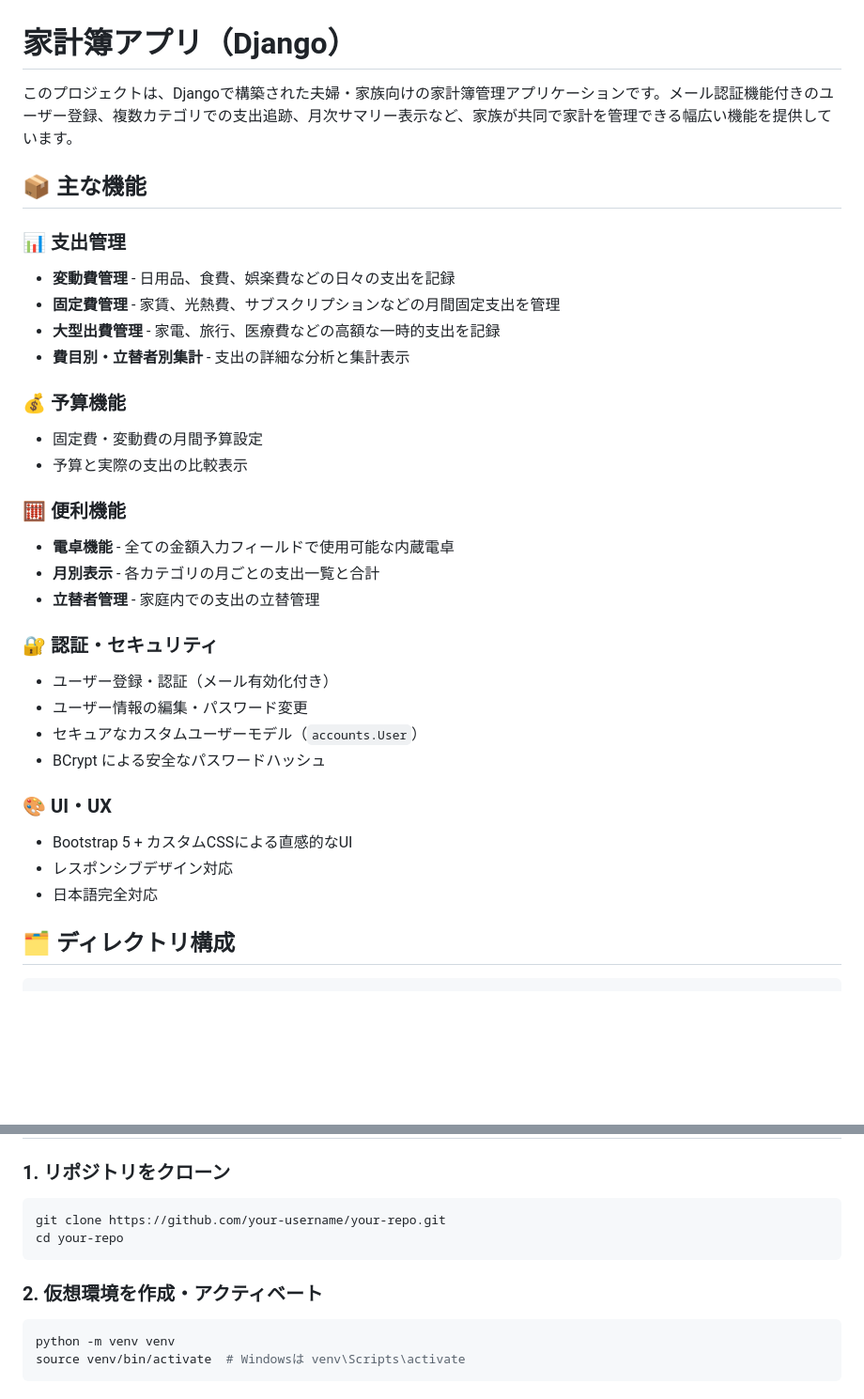
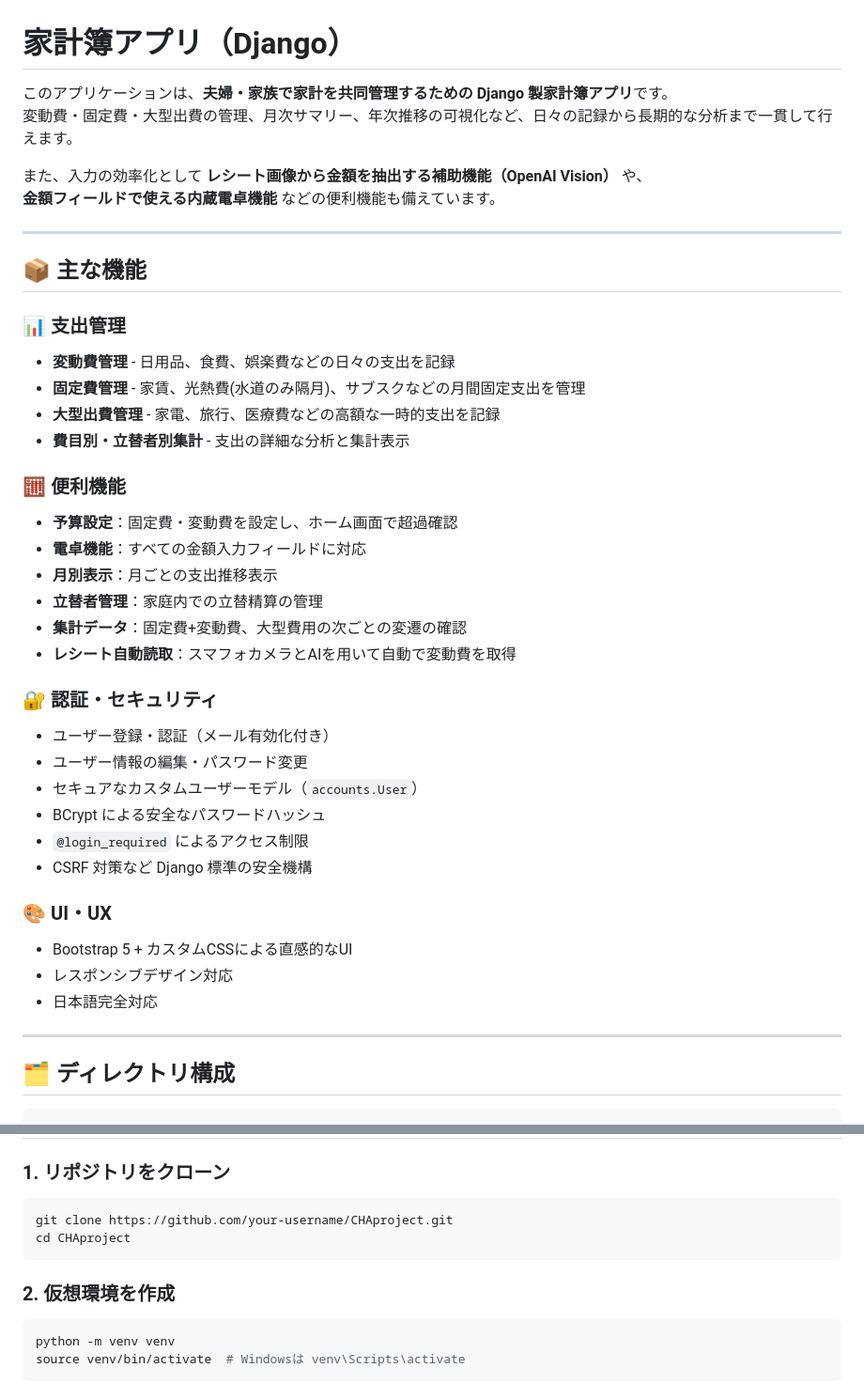
Before and after one commit to Rkawab/CHAproject, a Markdown page: README.md, 2 parts joined by grey strips. Shown at 94% size. Drawn GitHub-style; blank space fills up the shorter version.

````diff
--- a/README.md
+++ b/README.md
@@ -1,36 +1,44 @@
 # 家計簿アプリ（Django）
 
-このプロジェクトは、Djangoで構築された夫婦・家族向けの家計簿管理アプリケーションです。メール認証機能付きのユーザー登録、複数カテゴリでの支出追跡、月次サマリー表示など、家族が共同で家計を管理できる幅広い機能を提供しています。
+このアプリケーションは、**夫婦・家族で家計を共同管理するための Django 製家計簿アプリ**です。
+変動費・固定費・大型出費の管理、月次サマリー、年次推移の可視化など、日々の記録から長期的な分析まで一貫して行えます。
+
+また、入力の効率化として **レシート画像から金額を抽出する補助機能（OpenAI Vision）** や、
+**金額フィールドで使える内蔵電卓機能** などの便利機能も備えています。
+
+---
 
 ## 📦 主な機能
 
 ### 📊 支出管理
 - **変動費管理** - 日用品、食費、娯楽費などの日々の支出を記録
-- **固定費管理** - 家賃、光熱費、サブスクリプションなどの月間固定支出を管理
+- **固定費管理** - 家賃、光熱費(水道のみ隔月)、サブスクなどの月間固定支出を管理
 - **大型出費管理** - 家電、旅行、医療費などの高額な一時的支出を記録
 - **費目別・立替者別集計** - 支出の詳細な分析と集計表示
 
-### 💰 予算機能
-- 固定費・変動費の月間予算設定
-- 予算と実際の支出の比較表示
-
 ### 🧮 便利機能
-- **電卓機能** - 全ての金額入力フィールドで使用可能な内蔵電卓
-- **月別表示** - 各カテゴリの月ごとの支出一覧と合計
-- **立替者管理** - 家庭内での支出の立替管理
+- **予算設定**：固定費・変動費を設定し、ホーム画面で超過確認
+- **電卓機能**：すべての金額入力フィールドに対応
+- **月別表示**：月ごとの支出推移表示
+- **立替者管理**：家庭内での立替精算の管理
+- **集計データ**：固定費+変動費、大型費用の次ごとの変遷の確認
+- **レシート自動読取**：スマフォカメラとAIを用いて自動で変動費を取得
 
 ### 🔐 認証・セキュリティ
 - ユーザー登録・認証（メール有効化付き）
 - ユーザー情報の編集・パスワード変更
 - セキュアなカスタムユーザーモデル（`accounts.User`）
 - BCrypt による安全なパスワードハッシュ
+- `@login_required` によるアクセス制限
+- CSRF 対策など Django 標準の安全機構
 
 ### 🎨 UI・UX
 - Bootstrap 5 + カスタムCSSによる直感的なUI
 - レスポンシブデザイン対応
 - 日本語完全対応
 
+---
+
 ## 🗂️ ディレクトリ構成
-
-```csharp
+```
 CHAproject/
@@ -87,11 +105,11 @@ CHAproject/
 ### 1. リポジトリをクローン
 
 ```bash
-git clone https://github.com/your-username/your-repo.git
-cd your-repo
+git clone https://github.com/your-username/CHAproject.git
+cd CHAproject
 ```
 
-### 2. 仮想環境を作成・アクティベート
+### 2. 仮想環境を作成
 
 ```bash
 python -m venv venv
````
Also changed, not shown: other parts of README.md (+52 -45 lines).
